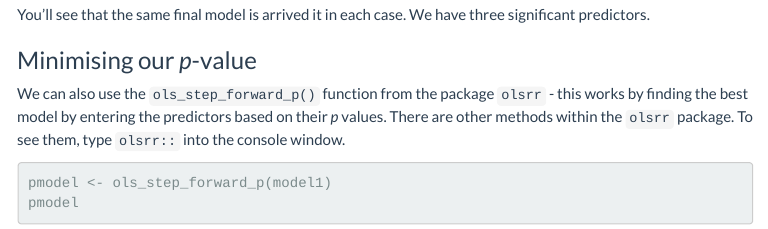
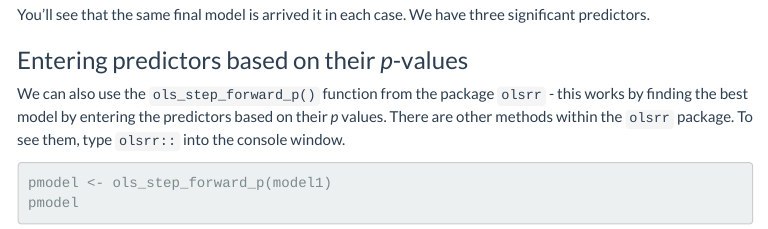
Before and after one commit to ajstewartlang/10_glm_regression_pt2, an R Markdown document (script/10_glm_regression_pt2.Rmd): the page in a window 1100 px wide, from 13060 px down. The pictures show the output file knitted_workshop/10_glm_regression_pt2.html that the author committed with the source, opened offline; menus at the side of the page are left out.

Commit message:
update workshop

```diff
--- a/script/10_glm_regression_pt2.Rmd
+++ b/script/10_glm_regression_pt2.Rmd
@@ -231,7 +231,7 @@ summary(steplimitsboth)
 
 You'll see that the same final model is arrived it in each case. We have three significant predictors.
 
-### Minimising our *p*-value
+### Entering predictors based on their *p*-values
 
 We can also use the `ols_step_forward_p()` function from the package `olsrr` - this works by finding the best model by entering the predictors based on their *p* values.  There are other methods within the `olsrr` package.  To see them, type `olsrr::` into the console window.
 
```
Also changed, not shown: knitted_workshop/10_glm_regression_pt2.html.
